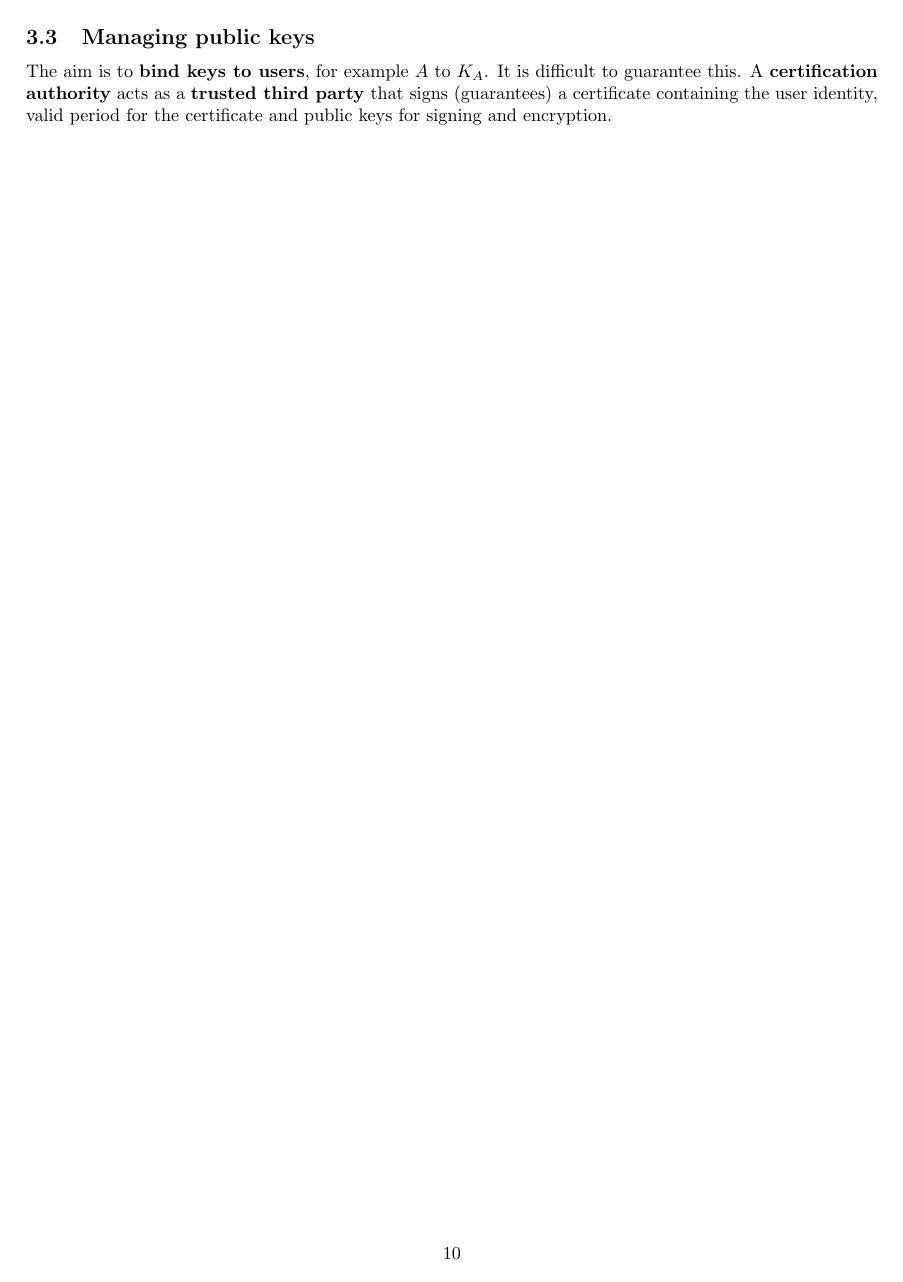
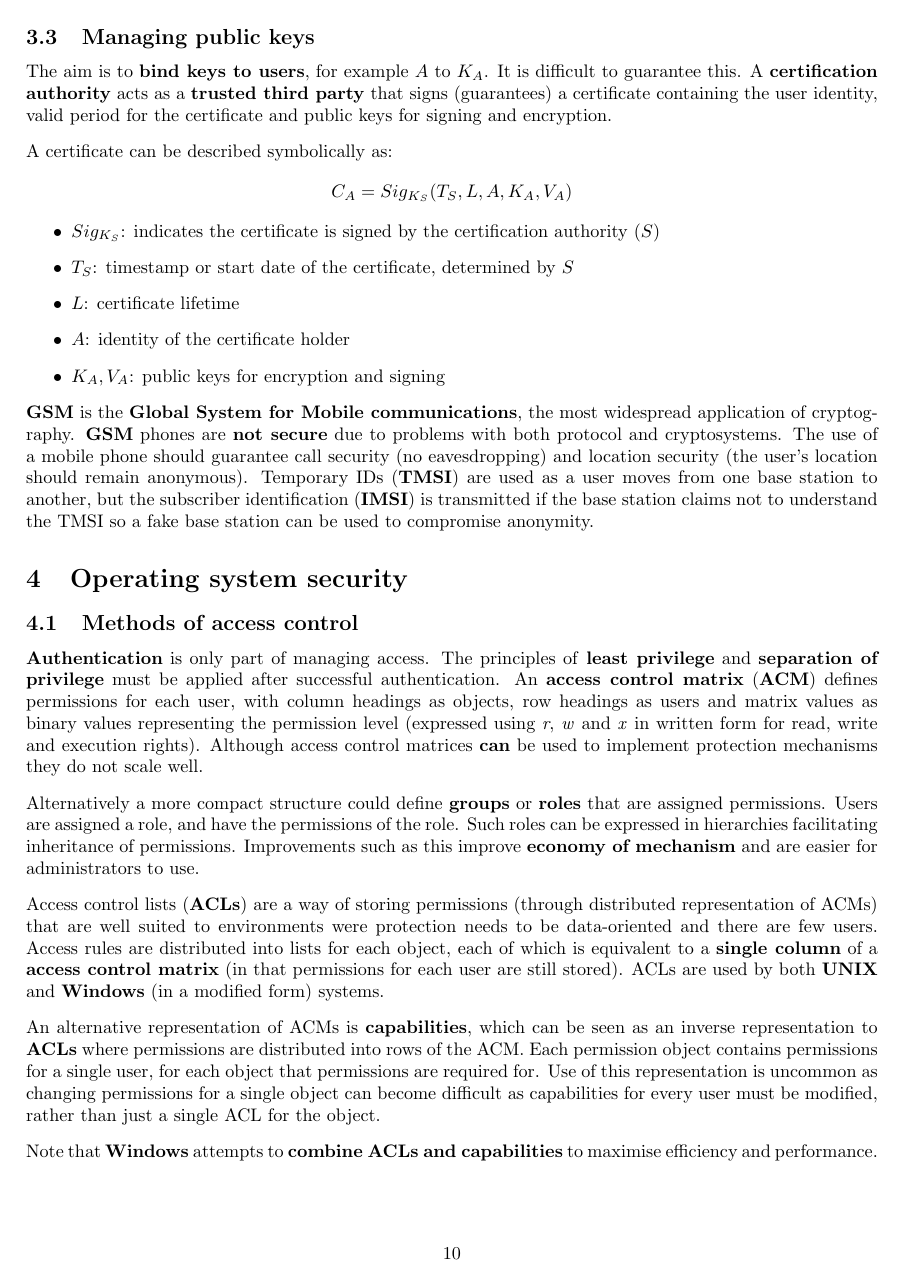
Before and after one commit to AlexMillward/COM3501, a LaTeX document (notes.tex): page 10 of 19 before the commit and page 10 of 18 after it. The pictures show the PDF file notes.pdf that the author committed with the source.

Commit message:
Formatting bug fix

```diff
--- a/notes.tex
+++ b/notes.tex
@@ -265,9 +265,7 @@ $ A $ asks $ S $ for access to $ B $ (\textit{1}). $ S $ returns  a key $ K_{AB}
 The most significant vulnerabilities of Kerberos are \textbf{synchronisation differences} between the clocks of different machines, either unintentionally or as part of a deliberate attack. Alternatively an attacker could impersonate the authentication server $ X $ to retrieve credentials (the password) that would allow for them to impersonate $ A $.
 
 \subsection{Managing public keys}
-The aim is to \textbf{bind keys to users}, for example $ A $ to $ K_{A} $. It is difficult to guarantee this. A \textbf{certification authority} acts as a \textbf{trusted third party} that signs (guarantees) a certificate containing the user identity, valid period for the certificate and public keys for signing and encryption.
-\pagebreak
-\\
+The aim is to \textbf{bind keys to users}, for example $ A $ to $ K_{A} $. It is difficult to guarantee this. A \textbf{certification authority} acts as a \textbf{trusted third party} that signs (guarantees) a certificate containing the user identity, valid period for the certificate and public keys for signing and encryption. \np
 A certificate can be described symbolically as:
 \[
 	C_{A} = Sig_{K_{S}}(T_{S}, L, A, K_{A}, V_{A})
```
Also changed, not shown: notes.pdf.
